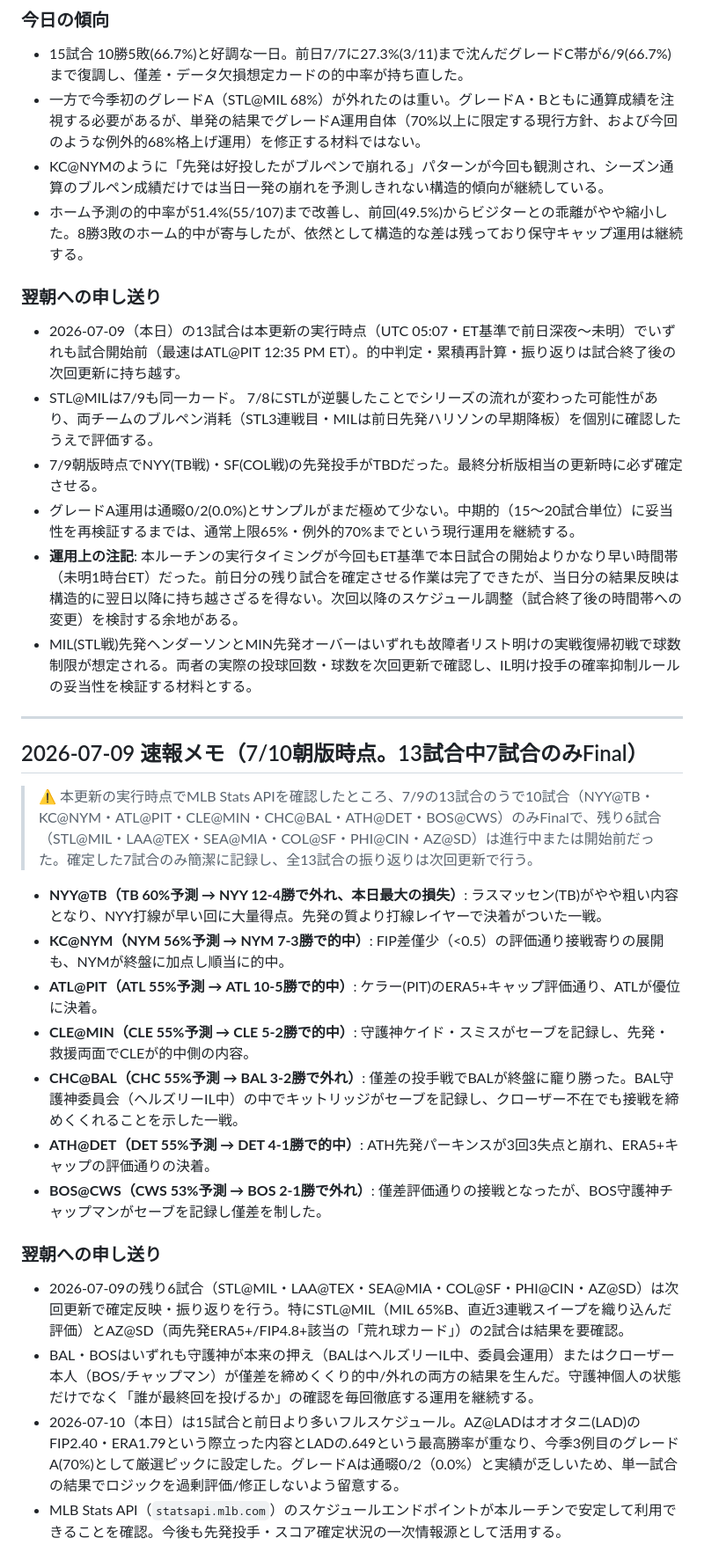
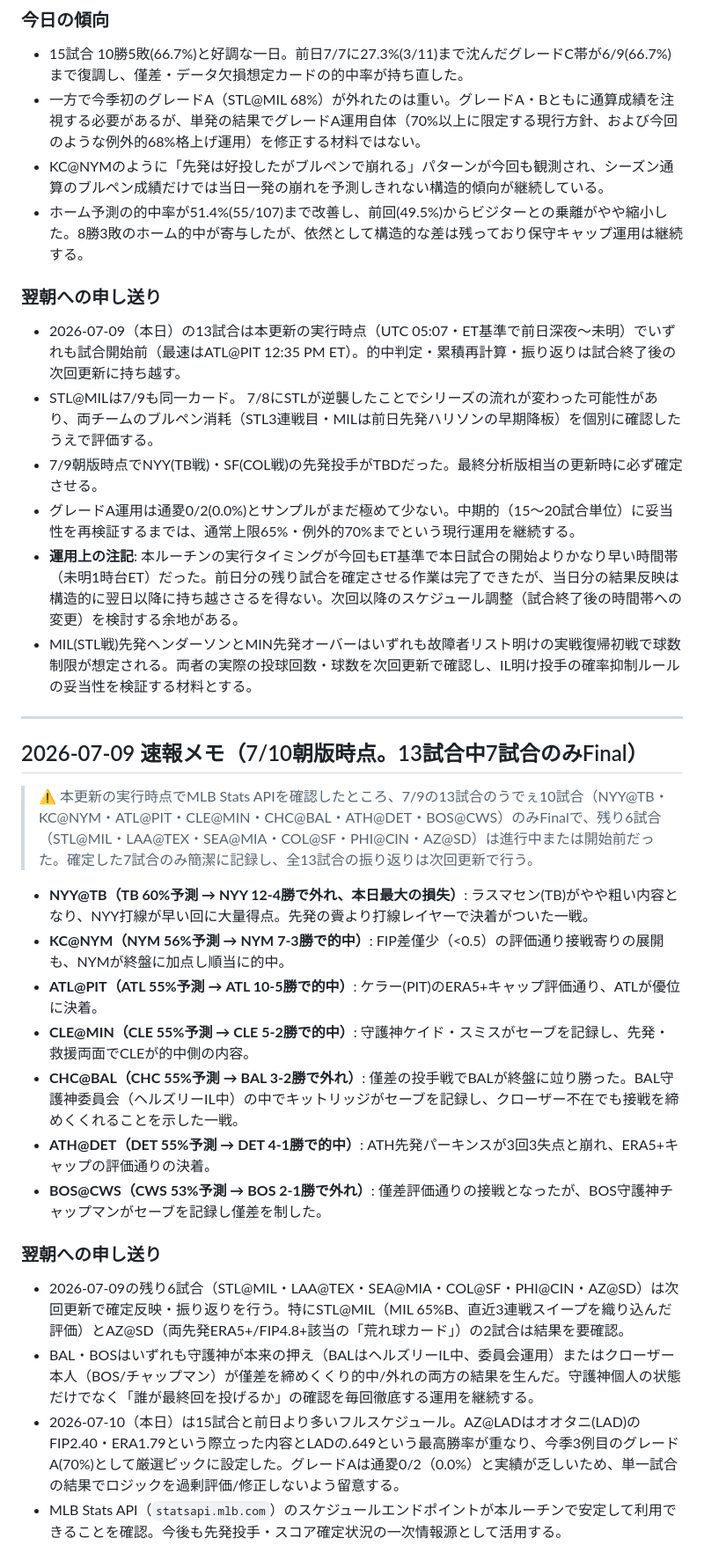
Before and after one commit to nkj-ai-revolution/nkj-ai-revolution-mlb_prediction, a Markdown page: analysis.md, the part around one of its changes. Shown at 88% size. Rendered like a GitHub page.

Commit message:
予測更新: 2026-07-11 朝版 (record.md, analysis.md)

```diff
--- a/analysis.md
+++ b/analysis.md
@@ -231,28 +231,28 @@
 - 15試合 10勝5敗(66.7%)と好調な一日。前日7/7に27.3%(3/11)まで沈んだグレードC帯が6/9(66.7%)まで復調し、僅差・データ欠損想定カードの的中率が持ち直した。
 - 一方で今季初のグレードA（STL@MIL 68%）が外れたのは重い。グレードA・Bともに通算成績を注視する必要があるが、単発の結果でグレードA運用自体（70%以上に限定する現行方針、および今回のような例外的68%格上げ運用）を修正する材料ではない。
 - KC@NYMのように「先発は好投したがブルペンで崩れる」パターンが今回も観測され、シーズン通算のブルペン成績だけでは当日一発の崩れを予測しきれない構造的傾向が継続している。
-- ホーム予測の的中率が51.4%(55/107)まで改善し、前回(49.5%)からビジターとの乖離がやや縮小した。8勝3敗のホーム的中が寄与したが、依然として構造的な差は残っており保守キャップ運用は継続する。
+- ホーム予測の的中率が51.4%(55/107)まで改善し、前回(49.5%)からビジターとの乗離がやや縮小した。8勝3敗のホーム的中が寄与したが、依然として構造的な差は残っており保守キャップ運用は継続する。
 
 ### 翌朝への申し送り
 
 - 2026-07-09（本日）の13試合は本更新の実行時点（UTC 05:07・ET基準で前日深夜〜未明）でいずれも試合開始前（最速はATL@PIT 12:35 PM ET）。的中判定・累積再計算・振り返りは試合終了後の次回更新に持ち越す。
 - STL@MILは7/9も同一カード。 7/8にSTLが逆襲したことでシリーズの流れが変わった可能性があり、両チームのブルペン消耗（STL3連戦目・MILは前日先発ハリソンの早期降板）を個別に確認したうえで評価する。
 - 7/9朝版時点でNYY(TB戦)・SF(COL戦)の先発投手がTBDだった。最終分析版相当の更新時に必ず確定させる。
-- グレードA運用は通畷0/2(0.0%)とサンプルがまだ極めて少ない。中期的（15〜20試合単位）に妥当性を再検証するまでは、通常上限65%・例外的70%までという現行運用を継続する。
-- **運用上の注記**: 本ルーチンの実行タイミングが今回もET基準で本日試合の開始よりかなり早い時間帯（未明1時台ET）だった。前日分の残り試合を確定させる作業は完了できたが、当日分の結果反映は構造的に翌日以降に持ち越さざるを得ない。次回以降のスケジュール調整（試合終了後の時間帯への変更）を検討する余地がある。
+- グレードA運用は通畟0/2(0.0%)とサンプルがまだ極めて少ない。中期的（15〜20試合単位）に妥当性を再検証するまでは、通常上限65%・例外的70%までという現行運用を継続する。
+- **運用上の注記**: 本ルーチンの実行タイミングが今回もET基準で本日試合の開始よりかなり早い時間帯（未明1時台ET）だった。前日分の残り試合を確定させる作業は完了できたが、当日分の結果反映は構造的に翌日以降に持ち越ささるを得ない。次回以降のスケジュール調整（試合終了後の時間帯への変更）を検討する余地がある。
 - MIL(STL戦)先発ヘンダーソンとMIN先発オーバーはいずれも故障者リスト明けの実戦復帰初戦で球数制限が想定される。両者の実際の投球回数・球数を次回更新で確認し、IL明け投手の確率抑制ルールの妥当性を検証する材料とする。
 
 ---
 
 ## 2026-07-09 速報メモ（7/10朝版時点。13試合中7試合のみFinal）
 
-> ⚠️ 本更新の実行時点でMLB Stats APIを確認したところ、7/9の13試合のうで10試合（NYY@TB・KC@NYM・ATL@PIT・CLE@MIN・CHC@BAL・ATH@DET・BOS@CWS）のみFinalで、残り6試合（STL@MIL・LAA@TEX・SEA@MIA・COL@SF・PHI@CIN・AZ@SD）は進行中または開始前だった。確定した7試合のみ簡潔に記録し、全13試合の振り返りは次回更新で行う。
+> ⚠️ 本更新の実行時点でMLB Stats APIを確認したところ、7/9の13試合のうでぇ10試合（NYY@TB・KC@NYM・ATL@PIT・CLE@MIN・CHC@BAL・ATH@DET・BOS@CWS）のみFinalで、残り6試合（STL@MIL・LAA@TEX・SEA@MIA・COL@SF・PHI@CIN・AZ@SD）は進行中または開始前だった。確定した7試合のみ簡潔に記録し、全13試合の振り返りは次回更新で行う。
 
-- **NYY@TB（TB 60%予測 → NYY 12-4勝で外れ、本日最大の損失）**: ラスマッセン(TB)がやや粗い内容となり、NYY打線が早い回に大量得点。先発の質より打線レイヤーで決着がついた一戦。
+- **NYY@TB（TB 60%予測 → NYY 12-4勝で外れ、本日最大の損失）**: ラスマセン(TB)がやや粗い内容となり、NYY打線が早い回に大量得点。先発の賫より打線レイヤーで決着がついた一戦。
 - **KC@NYM（NYM 56%予測 → NYM 7-3勝で的中）**: FIP差僅少（<0.5）の評価通り接戦寄りの展開も、NYMが終盤に加点し順当に的中。
 - **ATL@PIT（ATL 55%予測 → ATL 10-5勝で的中）**: ケラー(PIT)のERA5+キャップ評価通り、ATLが優位に決着。
 - **CLE@MIN（CLE 55%予測 → CLE 5-2勝で的中）**: 守護神ケイド・スミスがセーブを記録し、先発・救援両面でCLEが的中側の内容。
-- **CHC@BAL（CHC 55%予測 → BAL 3-2勝で外れ）**: 僅差の投手戦でBALが終盤に竉り勝った。BAL守護神委員会（ヘルズリーIL中）の中でキットリッジがセーブを記録し、クローザー不在でも接戦を締めくくれることを示した一戦。
+- **CHC@BAL（CHC 55%予測 → BAL 3-2勝で外れ）**: 僅差の投手戦でBALが終盤に竝り勝った。BAL守護神委員会（ヘルズリーIL中）の中でキットリッジがセーブを記録し、クローザー不在でも接戦を締めくくれることを示した一戦。
 - **ATH@DET（DET 55%予測 → DET 4-1勝で的中）**: ATH先発パーキンスが3回3失点と崩れ、ERA5+キャップの評価通りの決着。
 - **BOS@CWS（CWS 53%予測 → BOS 2-1勝で外れ）**: 僅差評価通りの接戦となったが、BOS守護神チャップマンがセーブを記録し僅差を制した。
 
@@ -260,5 +260,5 @@
 
 - 2026-07-09の残り6試合（STL@MIL・LAA@TEX・SEA@MIA・COL@SF・PHI@CIN・AZ@SD）は次回更新で確定反映・振り返りを行う。特にSTL@MIL（MIL 65%B、直近3連戦スイープを織り込んだ評価）とAZ@SD（両先発ERA5+/FIP4.8+該当の「荒れ球カード」）の2試合は結果を要確認。
 - BAL・BOSはいずれも守護神が本来の押え（BALはヘルズリーIL中、委員会運用）またはクローザー本人（BOS/チャップマン）が僅差を締めくくり的中/外れの両方の結果を生んだ。守護神個人の状態だけでなく「誰が最終回を投げるか」の確認を毎回徹底する運用を継続する。
-- 2026-07-10（本日）は15試合と前日より多いフルスケジュール。AZ@LADはオオタニ(LAD)のFIP2.40・ERA1.79という際立った内容とLADの.649という最高勝率が重なり、今季3例目のグレードA(70%)として厳選ピックに設定した。グレードAは通畷0/2（0.0%）と実績が乏しいため、単一試合の結果でロジックを過剰評価/修正しないよう留意する。
+- 2026-07-10（本日）は15試合と前日より多いフルスケジュール。AZ@LADはオオタニ(LAD)のFIP2.40・ERA1.79という際立った内容とLADの.649という最高勝率が重なり、今季3例目のグレードA(70%)として厳選ピックに設定した。グレードAは通畟0/2（0.0%）と実績が乏しいため、単一試合の結果でロジックを過剰評価/修正しないよう留意する。
 - MLB Stats API（`statsapi.mlb.com`）のスケジュールエンドポイントが本ルーチンで安定して利用できることを確認。今後も先発投手・スコア確定状況の一次情報源として活用する。
```
Also changed, not shown: other parts of analysis.md (+38 -24 lines).
